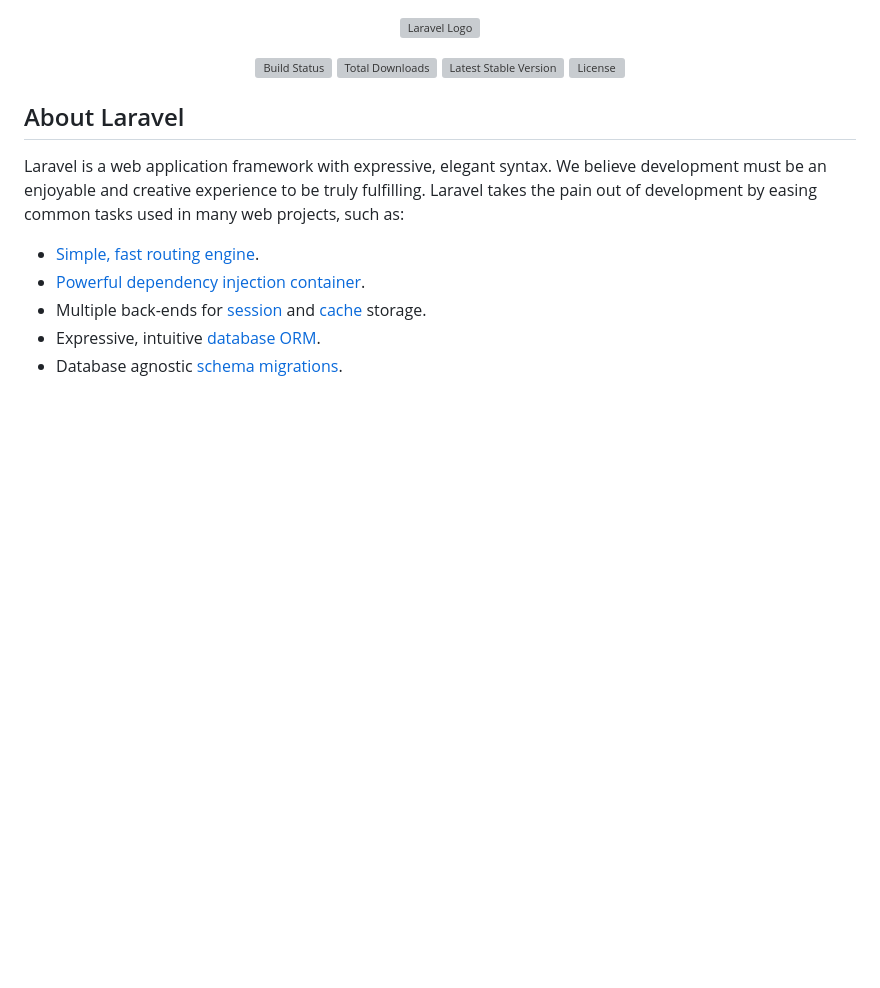
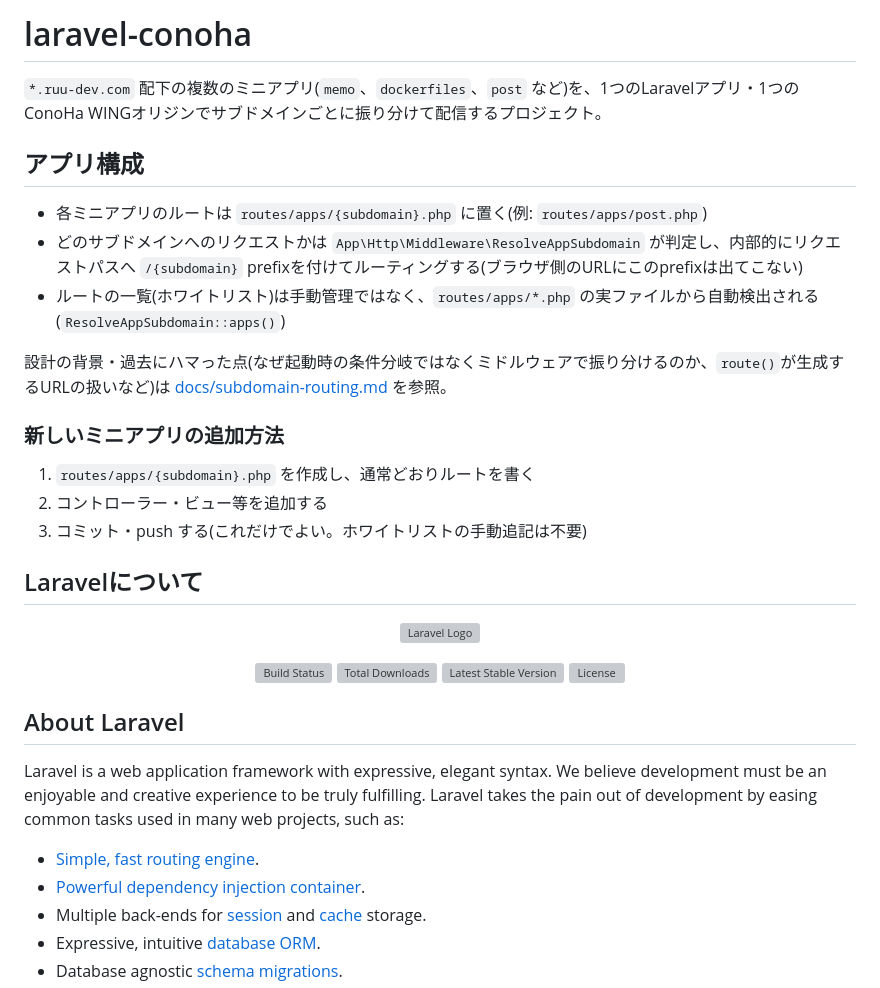
Before and after one commit to ruu2023/laravel-conoha, a Markdown page: README.md, the part around the change. GitHub-like rendering; blank space fills up the shorter version; grey boxes are pictures that could not be loaded.

```diff
--- a/README.md
+++ b/README.md
@@ -1,3 +1,23 @@
+# laravel-conoha
+
+`*.ruu-dev.com` 配下の複数のミニアプリ(`memo`、`dockerfiles`、`post` など)を、1つのLaravelアプリ・1つのConoHa WINGオリジンでサブドメインごとに振り分けて配信するプロジェクト。
+
+## アプリ構成
+
+- 各ミニアプリのルートは `routes/apps/{subdomain}.php` に置く(例: `routes/apps/post.php`)
+- どのサブドメインへのリクエストかは `App\Http\Middleware\ResolveAppSubdomain` が判定し、内部的にリクエストパスへ `/{subdomain}` prefixを付けてルーティングする(ブラウザ側のURLにこのprefixは出てこない)
+- ルートの一覧(ホワイトリスト)は手動管理ではなく、`routes/apps/*.php` の実ファイルから自動検出される(`ResolveAppSubdomain::apps()`)
+
+設計の背景・過去にハマった点(なぜ起動時の条件分岐ではなくミドルウェアで振り分けるのか、`route()`が生成するURLの扱いなど)は [docs/subdomain-routing.md](docs/subdomain-routing.md) を参照。
+
+### 新しいミニアプリの追加方法
+
+1. `routes/apps/{subdomain}.php` を作成し、通常どおりルートを書く
+2. コントローラー・ビュー等を追加する
+3. コミット・push する(これだけでよい。ホワイトリストの手動追記は不要)
+
+## Laravelについて
+
 <p align="center"><a href="https://laravel.com" target="_blank"><img src="https://raw.githubusercontent.com/laravel/art/master/logo-lockup/5%20SVG/2%20CMYK/1%20Full%20Color/laravel-logolockup-cmyk-red.svg" width="400" alt="Laravel Logo"></a></p>
 
 <p align="center">
```
Also changed, not shown: docs/subdomain-routing.md (added, +80 -0 lines).
